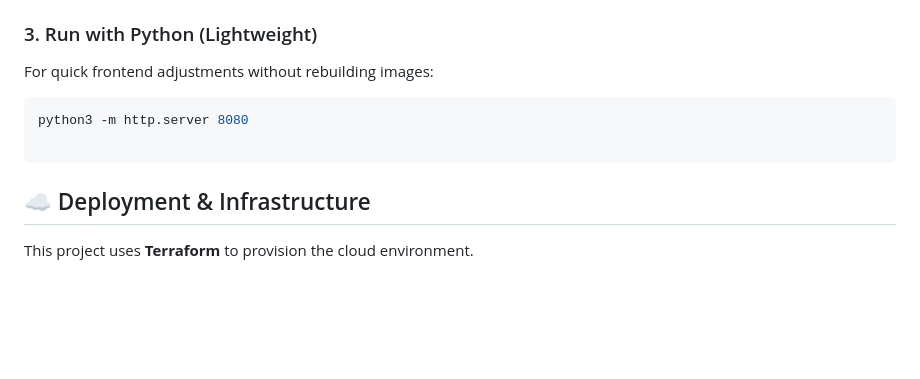
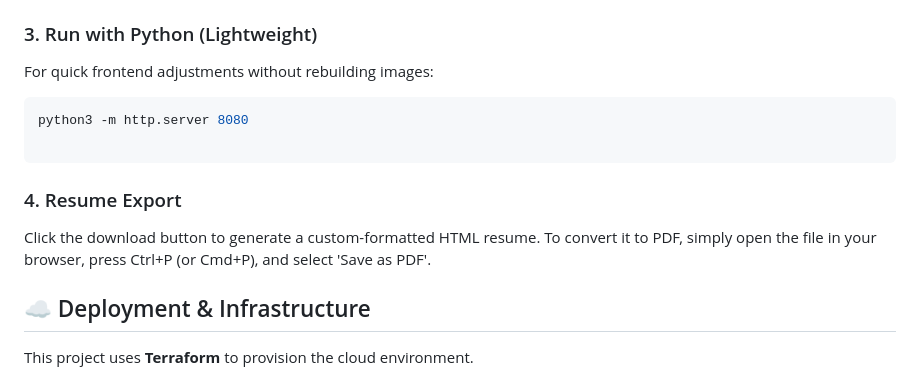
Before and after one commit to ChengZheWu/my-blog, a Markdown page: README.md, the part around the change. Rendered like a GitHub page; blank space fills up the shorter version.

Commit message:
v9: update README, add resume export

````diff
--- a/README.md
+++ b/README.md
@@ -78,6 +78,10 @@ python3 -m http.server 8080
 
 ```
 
+### 4. Resume Export
+
+Click the download button to generate a custom-formatted HTML resume. To convert it to PDF, simply open the file in your browser, press Ctrl+P (or Cmd+P), and select 'Save as PDF'.
+
 ## ☁️ Deployment & Infrastructure
 
 This project uses **Terraform** to provision the cloud environment.
````
